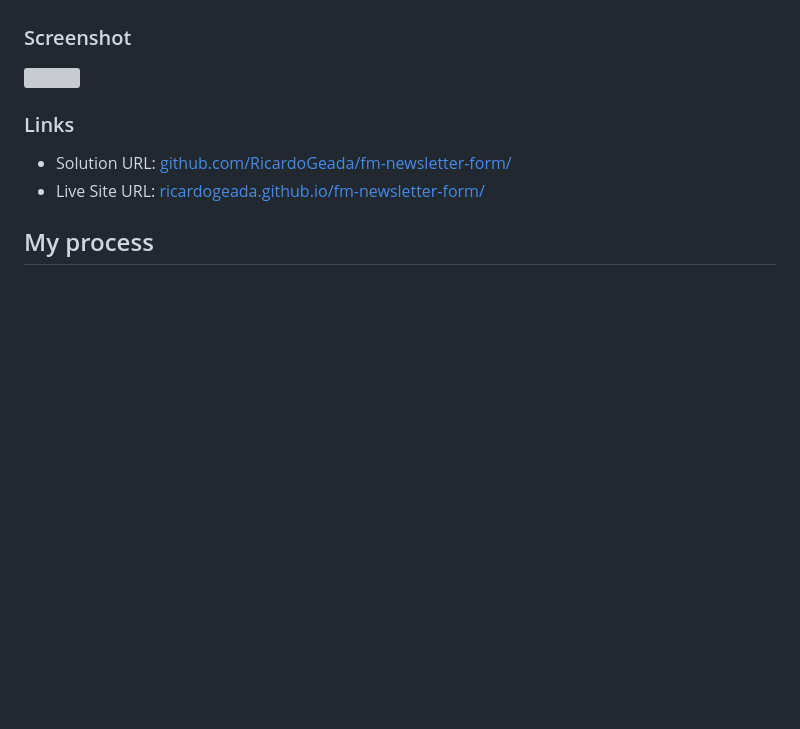
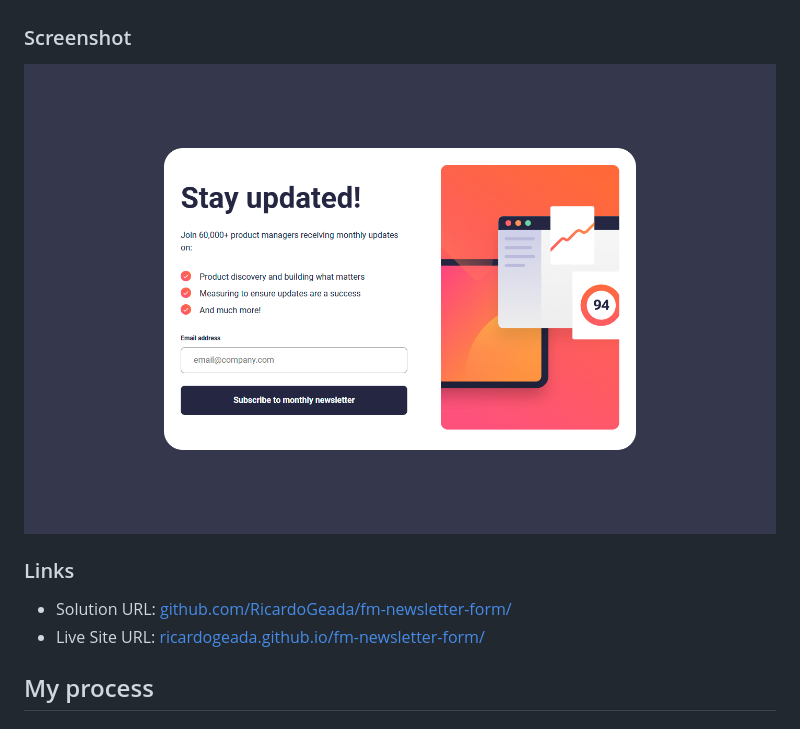
Before and after one commit to RicardoGeada/fm-newsletter-form, a Markdown page: README.md, the part around the change. Drawn GitHub-style; pictures changed too: screenshot.png (added); blank space fills up the shorter version; grey boxes are pictures that could not be loaded.

Commit message:
feat: add screenshot to README

```diff
--- a/README.md
+++ b/README.md
@@ -29,7 +29,7 @@ Users should be able to:
 
 ### Screenshot
 
-![](./screenshot.jpg)
+![](./screenshot.png)
 
 ### Links
 
```
